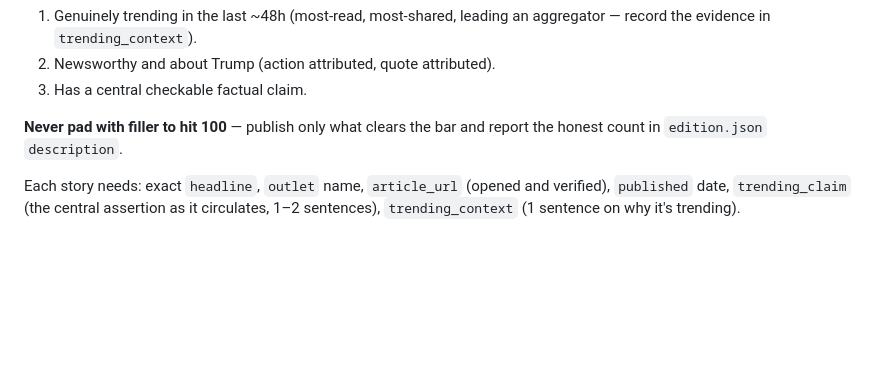
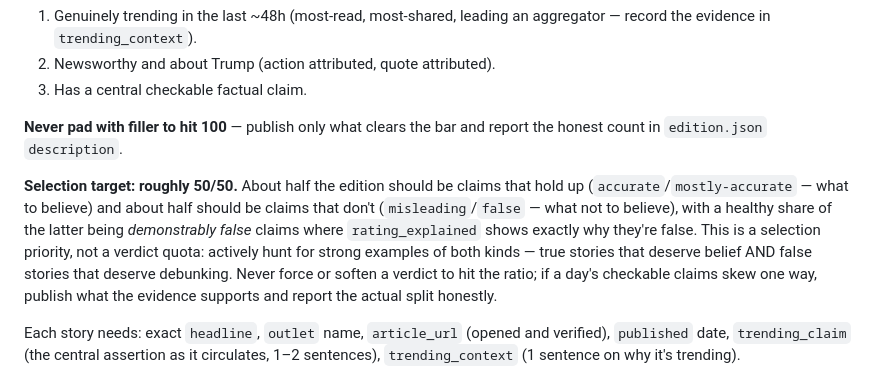
Before and after one commit to phoenixbyrd/trump-reality-check, a Markdown page: WORKFLOW.md, the part around the change. GitHub-like rendering; blank space fills up the shorter version.

Commit message:
Runbook: 50/50 believe-it-or-not selection target

```diff
--- a/WORKFLOW.md
+++ b/WORKFLOW.md
@@ -32,6 +32,8 @@ Each story must clear ALL of these:
 3. Has a central checkable factual claim.
 
 **Never pad with filler to hit 100** — publish only what clears the bar and report the honest count in `edition.json` `description`.
+
+**Selection target: roughly 50/50.** About half the edition should be claims that hold up (`accurate`/`mostly-accurate` — what to believe) and about half should be claims that don't (`misleading`/`false` — what not to believe), with a healthy share of the latter being *demonstrably false* claims where `rating_explained` shows exactly why they're false. This is a selection priority, not a verdict quota: actively hunt for strong examples of both kinds — true stories that deserve belief AND false stories that deserve debunking. Never force or soften a verdict to hit the ratio; if a day's checkable claims skew one way, publish what the evidence supports and report the actual split honestly.
 
 Each story needs: exact `headline`, `outlet` name, `article_url` (opened and verified), `published` date, `trending_claim` (the central assertion as it circulates, 1–2 sentences), `trending_context` (1 sentence on why it's trending).
 
```
